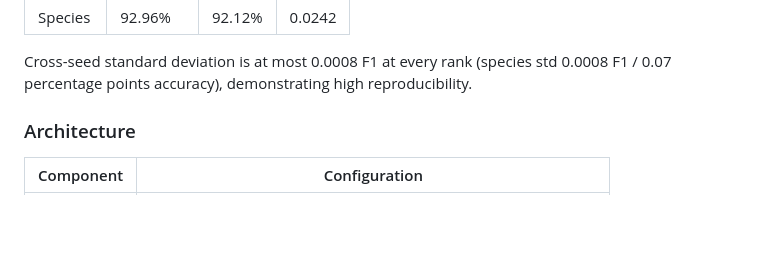
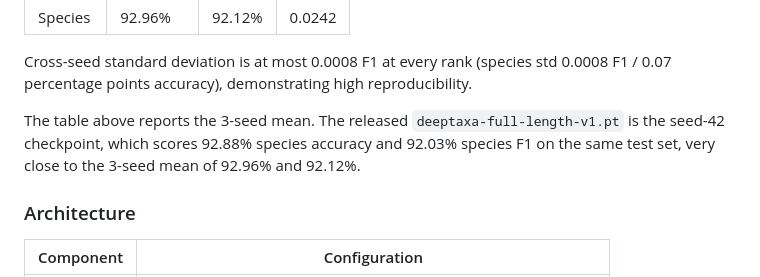
Before and after one commit to systems-genomics-lab/deeptaxa, a Markdown page: README.md, the part around the change. GitHub-like rendering; blank space fills up the shorter version.

Commit message:
Note the released seed-42 checkpoint next to the 3-seed mean

```diff
--- a/README.md
+++ b/README.md
@@ -52,6 +52,8 @@ The published HybridCNNBERT checkpoint achieves the following on 69,335 held-out
 | Species | 92.96% | 92.12% | 0.0242 |
 
 Cross-seed standard deviation is at most 0.0008 F1 at every rank (species std 0.0008 F1 / 0.07 percentage points accuracy), demonstrating high reproducibility.
+
+The table above reports the 3-seed mean. The released `deeptaxa-full-length-v1.pt` is the seed-42 checkpoint, which scores 92.88% species accuracy and 92.03% species F1 on the same test set, very close to the 3-seed mean of 92.96% and 92.12%.
 
 ### Architecture
 
```
